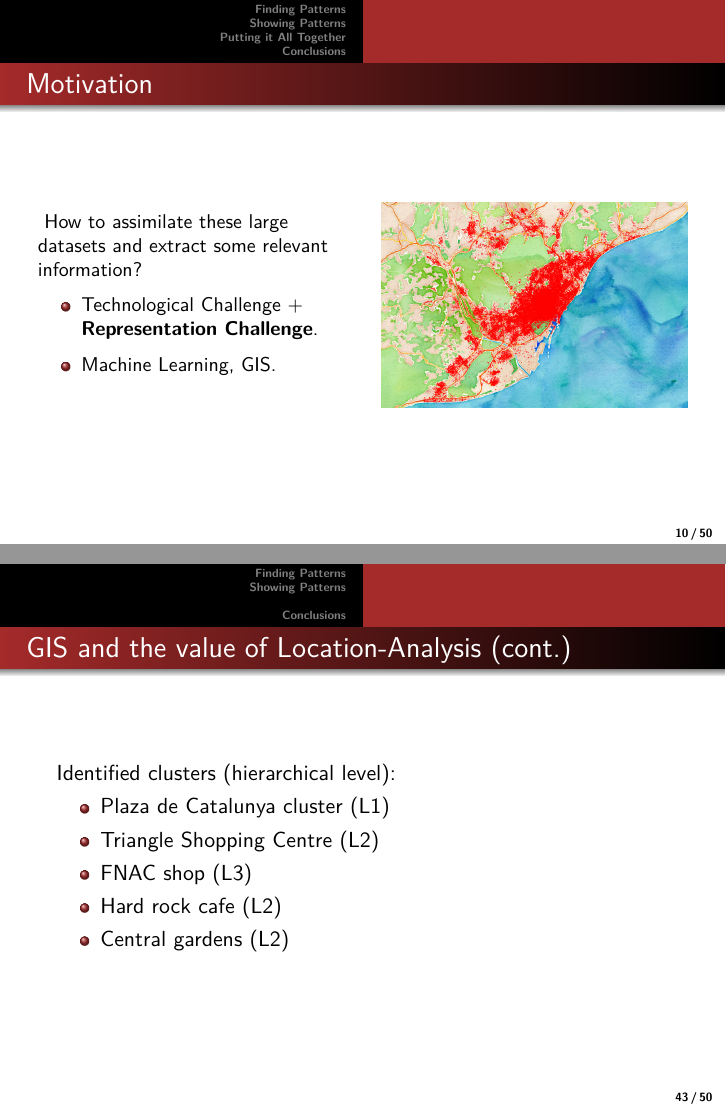
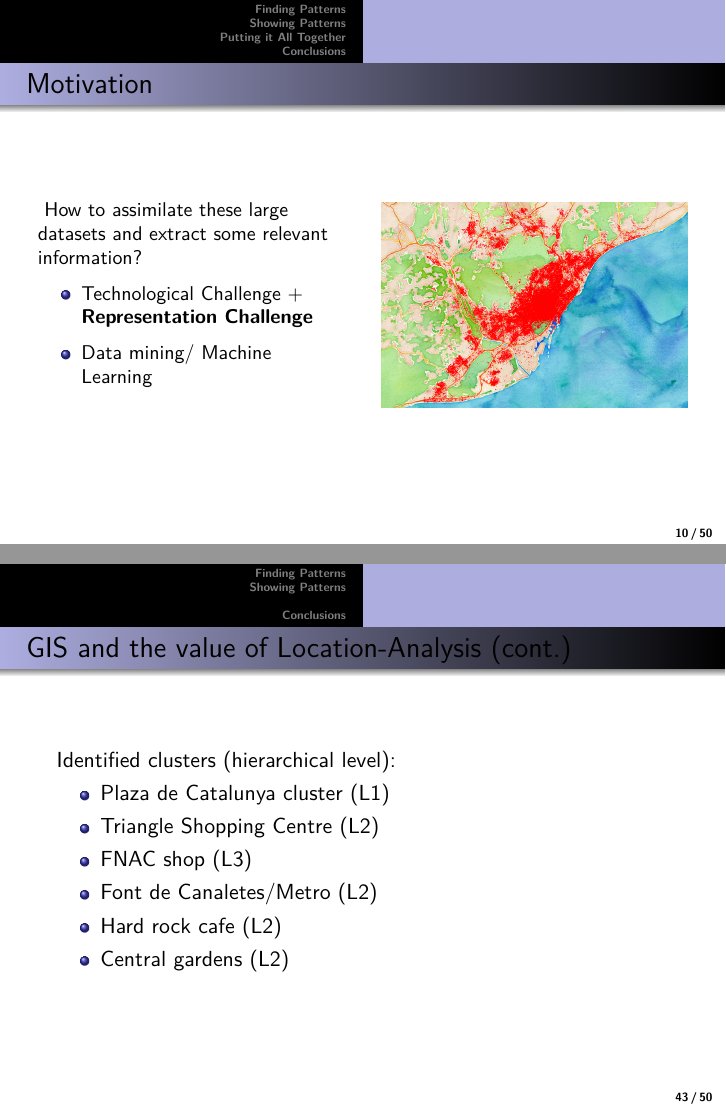
Before and after one commit to doublebyte1/data_beers, LaTeX slides (data_beers.tex): pages 10 and 43 of 50, joined at a grey line. Compiled offline with pdfLaTeX.

Commit message:
- final touches - new color theme

```diff
--- a/data_beers.tex
+++ b/data_beers.tex
@@ -109,14 +115,13 @@
 \end{frame}
 
 \begin{frame}
-%TODO: SEPARATE IN TWO SLIDES?
 \frametitle{Motivation}
 \begin{columns}
   \begin{column}{0.5\textwidth}\small{
       How to assimilate these large datasets and extract some relevant information?
       \begin{itemize}
-	    \item<2->Technological Challenge + \textbf{Representation Challenge}.
-	    \item<3->Machine Learning, GIS.
+	    \item<2->Technological Challenge + \textbf{Representation Challenge}
+	    \item<3->Data mining/ Machine Learning
       \end{itemize}                }
   \end{column}
   \begin{column}{0.5\textwidth}
@@ -342,6 +346,7 @@
       \item<1->Plaza de Catalunya cluster (L1)
       \item<1->Triangle Shopping Centre (L2)
       \item<1->FNAC shop (L3)
+      \item<1->Font de Canaletes/Metro (L2)
       \item<1->Hard rock cafe (L2)
       \item<1->Central gardens (L2)
     \end{itemize}
```
Also changed, not shown: data_beers.tex (15 more changed lines), 2 other files.
